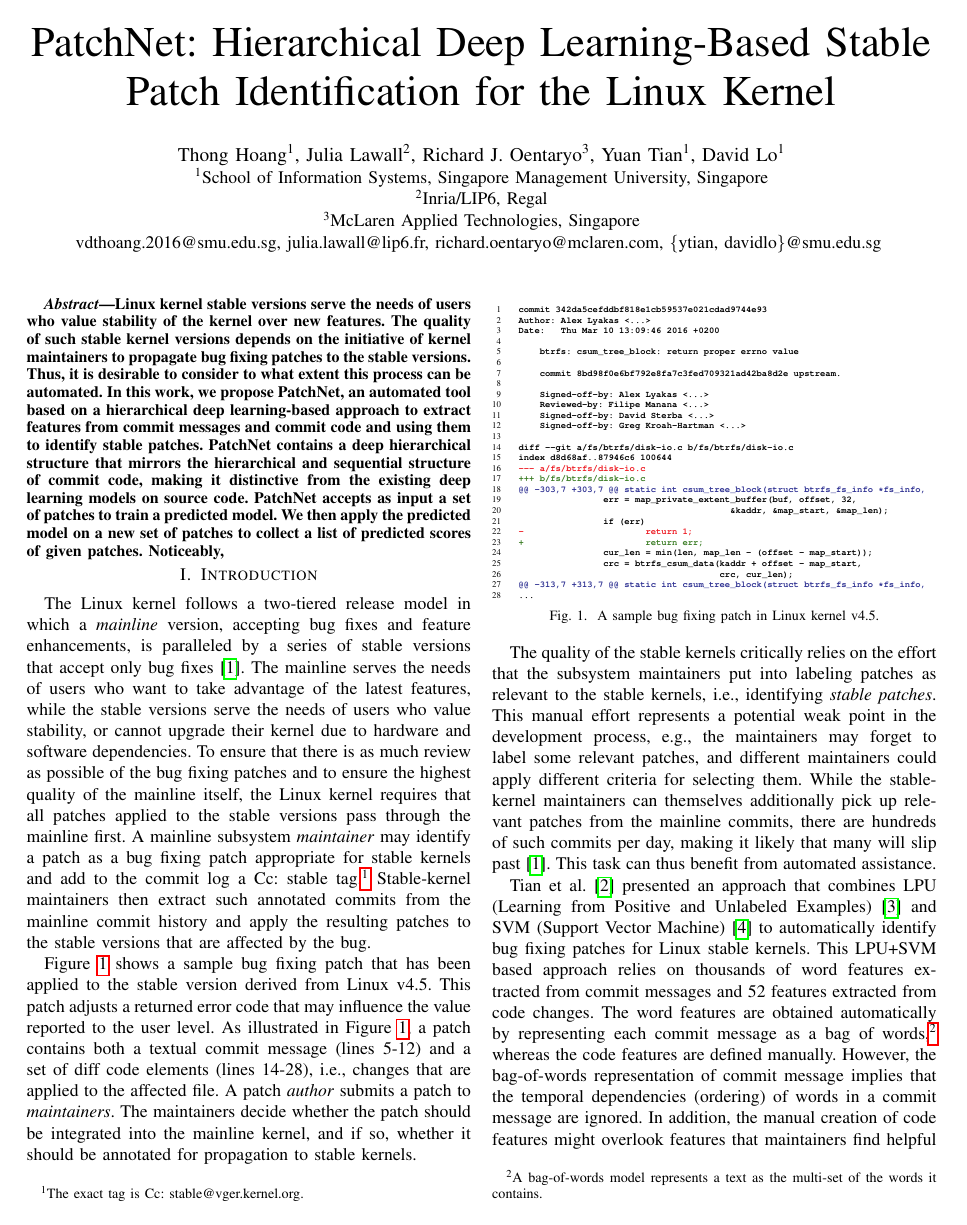
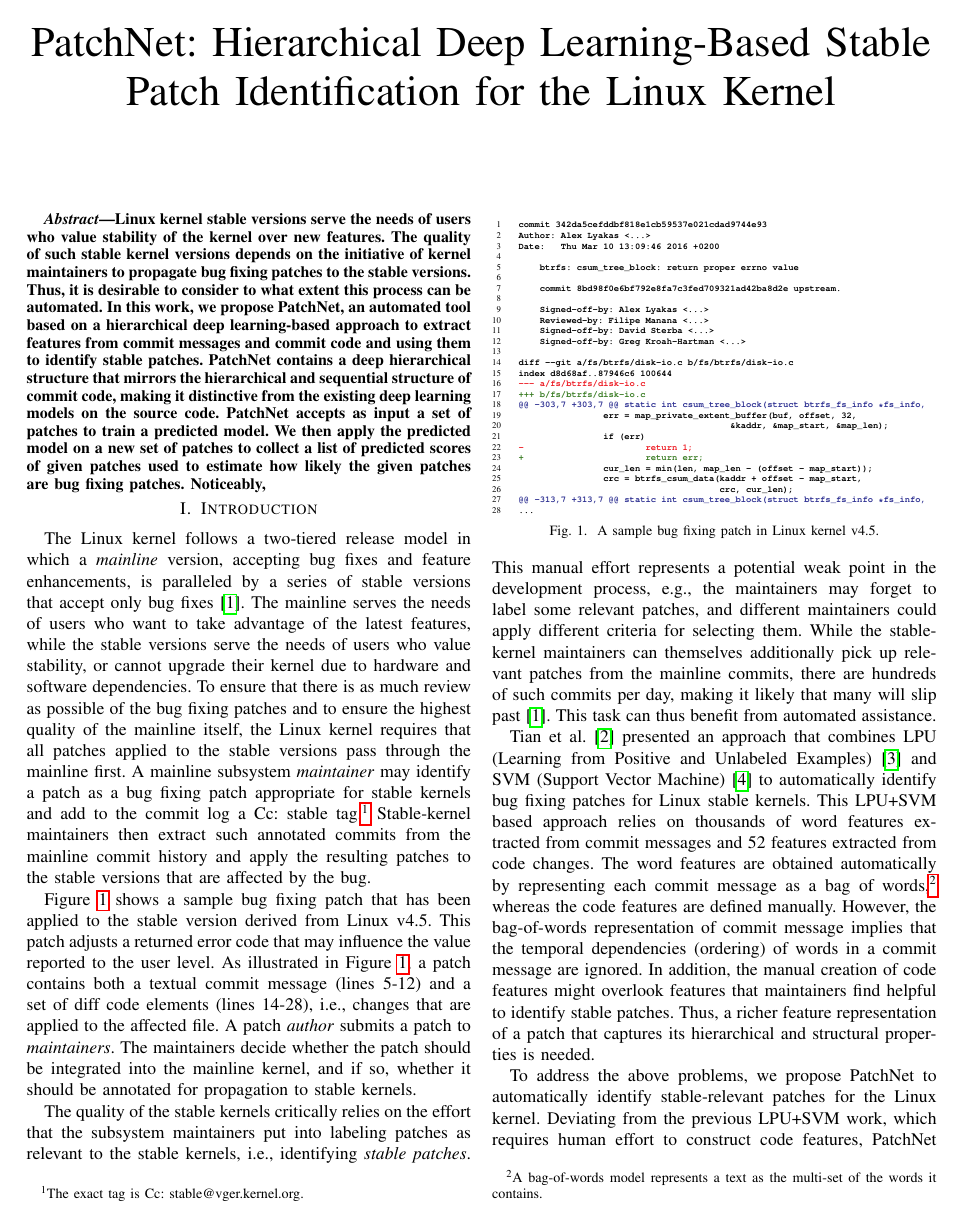
Before and after one commit to hvdthong/PatchNetTool_paper, a LaTeX paper (main_file.tex, which reads abstract.tex): page 1 of 3. Compiled offline with pdfLaTeX; a missing font is replaced by an installed copy or a similar font; a LaTeX package or settings file that is missing is left out.

Commit message:
modify abstract and remove authors names

```diff
--- a/abstract.tex
+++ b/abstract.tex
@@ -19,9 +19,5 @@
 % The results show that PatchNet surpasses the best-performing baseline by 6.55\%, 7.8\%, and 6.3\% in terms of accuracy, F1, and AUC, respectively.
 % 6.55\%, 0.12\%, 16.13\%, 7.8\%, and 6.3\%,\ty{not consistent with the ones reported in experiment section} in terms of accuracy, precision, recall, F1, and AUC, respectively.
 
-Linux kernel stable versions serve the needs of users who value stability
-of the kernel over new features. The quality of such stable kernel versions
-depends on the initiative of kernel maintainers to propagate bug fixing
-patches to the stable versions. Thus, it is desirable to consider to what
-extent this process can be automated. In this work, we propose PatchNet, an automated tool based on a hierarchical deep learning-based approach to extract features from commit messages and commit code and using them to identify stable patches. PatchNet contains a deep hierarchical structure that mirrors the hierarchical and sequential structure of commit code, making it distinctive from the existing deep learning models on source code. PatchNet accepts as input a set of patches to train a predicted model. We then apply the predicted model on a new set of patches to collect a list of predicted scores of given patches. Noticeably,
+Linux kernel stable versions serve the needs of users who value stability of the kernel over new features. The quality of such stable kernel versions depends on the initiative of kernel maintainers to propagate bug fixing patches to the stable versions. Thus, it is desirable to consider to what extent this process can be automated. In this work, we propose PatchNet, an automated tool based on a hierarchical deep learning-based approach to extract features from commit messages and commit code and using them to identify stable patches. PatchNet contains a deep hierarchical structure that mirrors the hierarchical and sequential structure of commit code, making it distinctive from the existing deep learning models on the source code. PatchNet accepts as input a set of patches to train a predicted model. We then apply the predicted model on a new set of patches to collect a list of predicted scores of given patches used to estimate how likely the given patches are bug fixing patches. Noticeably,
 \end{abstract}
--- a/main_file.tex
+++ b/main_file.tex
@@ -75,12 +75,12 @@
 % \thanks{Identify applicable funding agency here. If none, delete this.}
 % }
 %
-\author{\IEEEauthorblockN{Thong Hoang\textsuperscript{1}, Julia Lawall\textsuperscript{2}, Richard J. Oentaryo\textsuperscript{3}, Yuan Tian\textsuperscript{1}, David Lo\textsuperscript{1}}
-\IEEEauthorblockA{\textsuperscript{1}School of Information Systems, Singapore Management University, Singapore\\
-\textsuperscript{2}Inria/LIP6, Regal\\
-\textsuperscript{3}McLaren Applied Technologies, Singapore}
-vdthoang.2016@smu.edu.sg, julia.lawall@lip6.fr, richard.oentaryo@mclaren.com, \{ytian, davidlo\}@smu.edu.sg
-}
+% \author{\IEEEauthorblockN{Thong Hoang\textsuperscript{1}, Julia Lawall\textsuperscript{2}, Richard J. Oentaryo\textsuperscript{3}, Yuan Tian\textsuperscript{1}, David Lo\textsuperscript{1}}
+% \IEEEauthorblockA{\textsuperscript{1}School of Information Systems, Singapore Management University, Singapore\\
+% \textsuperscript{2}Inria/LIP6, Regal\\
+% \textsuperscript{3}McLaren Applied Technologies, Singapore}
+% vdthoang.2016@smu.edu.sg, julia.lawall@lip6.fr, richard.oentaryo@mclaren.com, \{ytian, davidlo\}@smu.edu.sg
+% }
 
 \maketitle
 
```
